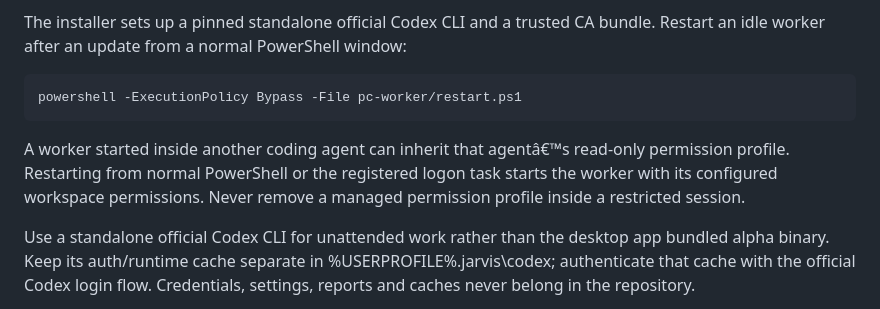
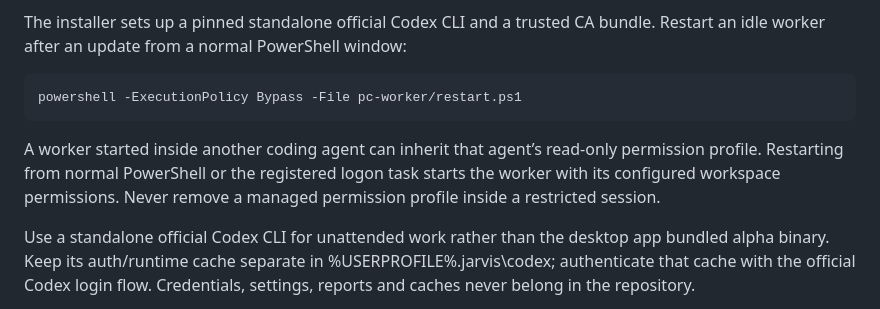
Before and after one commit to eliadablah/Jarvis, a Markdown page: docs/pc-worker.md, the part around the change. Rendered like a GitHub page.

Commit message:
Normalize UTF-8 in Jarvis integration documentation

```diff
--- a/docs/pc-worker.md
+++ b/docs/pc-worker.md
@@ -59,7 +59,7 @@ The installer sets up a pinned standalone official Codex CLI and a trusted CA bu
 
     powershell -ExecutionPolicy Bypass -File pc-worker/restart.ps1
 
-A worker started inside another coding agent can inherit that agentâ€™s read-only permission profile. Restarting from normal PowerShell or the registered logon task starts the worker with its configured workspace permissions. Never remove a managed permission profile inside a restricted session.
+A worker started inside another coding agent can inherit that agent’s read-only permission profile. Restarting from normal PowerShell or the registered logon task starts the worker with its configured workspace permissions. Never remove a managed permission profile inside a restricted session.
 
 Use a standalone official Codex CLI for unattended work rather than the desktop app bundled alpha binary. Keep its auth/runtime cache separate in %USERPROFILE%\.jarvis\codex; authenticate that cache with the official Codex login flow. Credentials, settings, reports and caches never belong in the repository.
 
```
Also changed, not shown: CHANGELOG.md (+6 -6 lines), README.md (+3 -3 lines).
